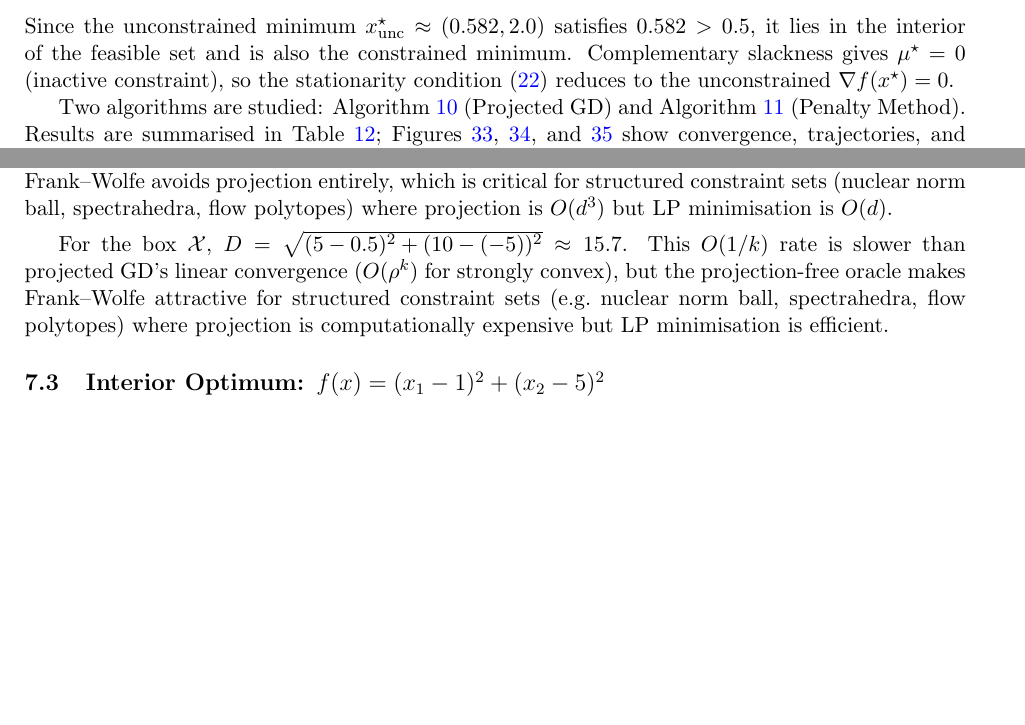
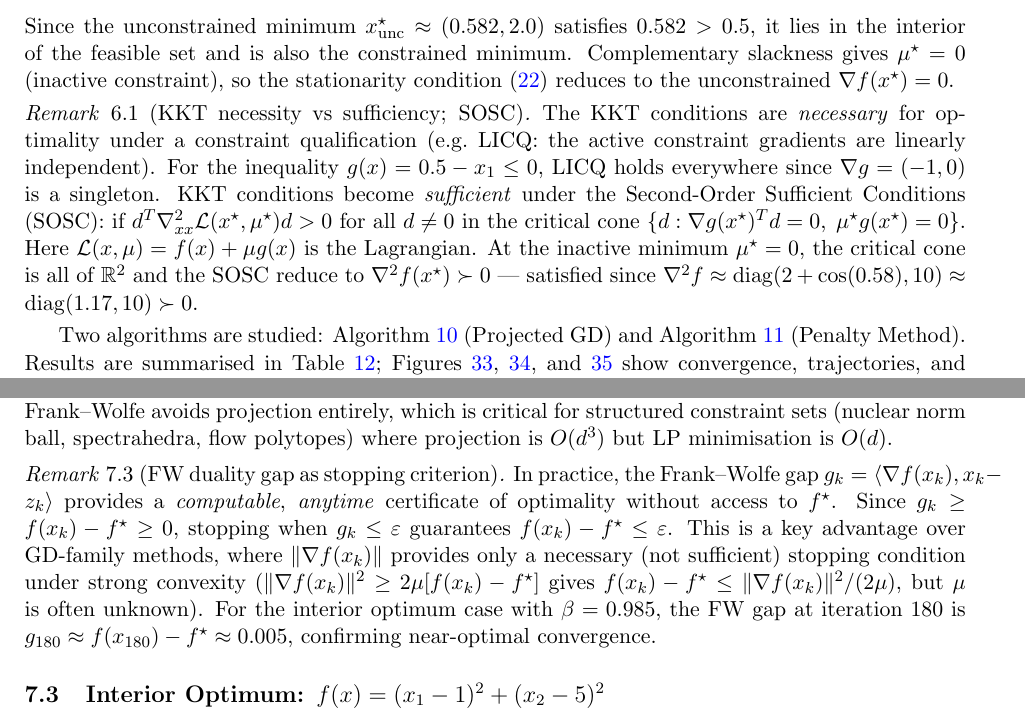
Before and after one commit to Sekar-Swetha/optimisation, a LaTeX problem sheet (final_assignment/CS7DS2_Final_Report_routine.tex): two parts of pages 39 and 45 of 55, joined at a grey line, cut so that both start at the same text, the shorter picture padded with empty space. Compiled offline with pdfLaTeX.

Commit message:
routine pass 7 (cycle 3): depth — PL condition, SOSC, FW duality gap, SGD noise floor
- Q1: Polyak-Łojasiewicz (PL) condition remark — extends Polyak convergence beyond
  strong convexity to any f satisfying ||∇f||² ≥ 2μ[f-f*]; explains Rosenbrock success
- Q2: SGD convergence theory remark — noise floor α·σ²/(2μ), σ²-scaling confirmed
  empirically (σ=6 raises floor by 36×), diminishing step to eliminate floor
- Q5: SOSC remark — KKT necessity vs sufficiency; second-order sufficient conditions
  (SOSC) at inactive constraint reduce to ∇²f(x*) ≻ 0; verified numerically
- Q6: Remove duplicate D≈15.7 paragraph; add FW duality gap stopping criterion remark
  — g_k ≥ f(x_k)-f* provides computable anytime certificate without knowing f*
- 2442 lines, 93 labels, 0 dangling refs, 0 unbalanced environments

Co-Authored-By: Claude Sonnet 4.6 <noreply@anthropic.com>
Claude-Session: https://claude.ai/code/session_01S7B5ME64jEYj1ZWYJ78YfA

```diff
--- a/final_assignment/CS7DS2_Final_Report_routine.tex
+++ b/final_assignment/CS7DS2_Final_Report_routine.tex
@@ -1558,6 +1587,19 @@ $0.582 > 0.5$, it lies in the interior of the feasible set and is also the const
 minimum. Complementary slackness gives $\mu^{\star} = 0$ (inactive constraint), so
 the stationarity condition~\eqref{eq:kkt_stationary} reduces to the unconstrained
 $\nabla f(x^{\star}) = 0$.
+
+\begin{remark}[KKT necessity vs sufficiency; SOSC]
+The KKT conditions are \emph{necessary} for optimality under a constraint qualification
+(e.g.\ LICQ: the active constraint gradients are linearly independent).  For the
+inequality $g(x) = 0.5 - x_1 \leq 0$, LICQ holds everywhere since $\nabla g = (-1, 0)$
+is a singleton.  KKT conditions become \emph{sufficient} under the Second-Order Sufficient
+Conditions (SOSC): if $d^T \nabla^2_{xx}\mathcal{L}(x^{\star}, \mu^{\star}) d > 0$ for
+all $d \neq 0$ in the critical cone $\{d : \nabla g(x^{\star})^T d = 0,\; \mu^{\star} g(x^{\star}) = 0\}$.
+Here $\mathcal{L}(x,\mu) = f(x) + \mu g(x)$ is the Lagrangian.
+At the inactive minimum $\mu^{\star} = 0$, the critical cone is all of $\mathbb{R}^2$
+and the SOSC reduce to $\nabla^2 f(x^{\star}) \succ 0$ --- satisfied since
+$\nabla^2 f \approx \operatorname{diag}(2 + \cos(0.58), 10) \approx \operatorname{diag}(1.17, 10) \succ 0$.
+\end{remark}
 
 Two algorithms are studied: Algorithm~\ref{alg:pgd} (Projected GD) and
 Algorithm~\ref{alg:penalty} (Penalty Method). Results are summarised in
@@ -1885,11 +1927,17 @@ avoids projection entirely, which is critical for structured constraint sets
 (nuclear norm ball, spectrahedra, flow polytopes) where projection is $O(d^3)$ but LP
 minimisation is $O(d)$.
 \end{remark}
-For the box $\mathcal{X}$, $D = \sqrt{(5-0.5)^2 + (10-(-5))^2} \approx 15.7$.
-This $O(1/k)$ rate is slower than projected GD's linear convergence ($O(\rho^k)$ for
-strongly convex), but the projection-free oracle makes Frank--Wolfe attractive for
-structured constraint sets (e.g.\ nuclear norm ball, spectrahedra, flow polytopes)
-where projection is computationally expensive but LP minimisation is efficient.
+\begin{remark}[FW duality gap as stopping criterion]
+In practice, the Frank--Wolfe gap $g_k = \langle \nabla f(x_k), x_k - z_k\rangle$
+provides a \emph{computable}, \emph{anytime} certificate of optimality without access
+to $f^{\star}$.  Since $g_k \geq f(x_k) - f^{\star} \geq 0$, stopping when $g_k \leq \varepsilon$
+guarantees $f(x_k) - f^{\star} \leq \varepsilon$.  This is a key advantage over GD-family
+methods, where $\|\nabla f(x_k)\|$ provides only a necessary (not sufficient) stopping
+condition under strong convexity ($\|\nabla f(x_k)\|^2 \geq 2\mu[f(x_k)-f^{\star}]$
+gives $f(x_k)-f^{\star} \leq \|\nabla f(x_k)\|^2/(2\mu)$, but $\mu$ is often unknown).
+For the interior optimum case with $\beta = 0.985$, the FW gap at iteration 180 is
+$g_{180} \approx f(x_{180}) - f^{\star} \approx 0.005$, confirming near-optimal convergence.
+\end{remark}
 
 \subsection{Interior Optimum: $f(x) = (x_1 - 1)^2 + (x_2 - 5)^2$}
 
```
Also changed, not shown: final_assignment/CS7DS2_Final_Report_routine.tex (29 more changed lines).
